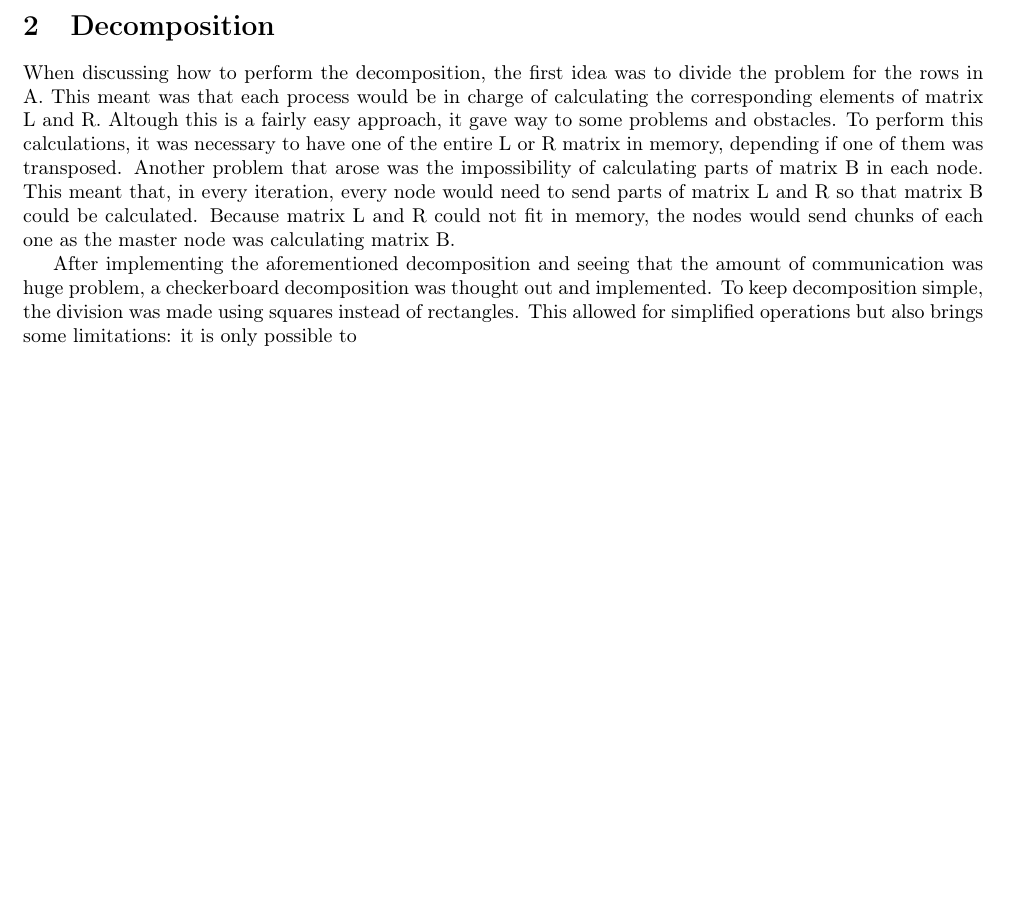
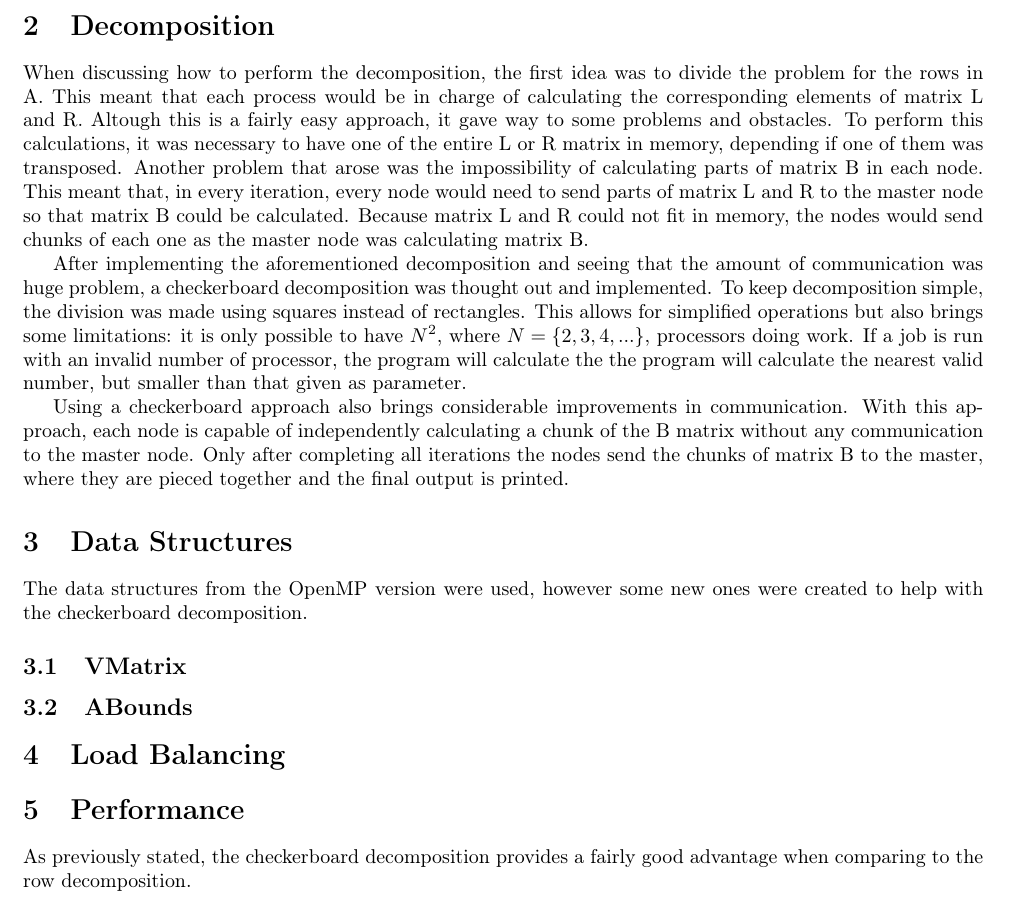
Before and after one commit to mendess/CPD, a LaTeX document (report/Report_final.tex): part of the page, cut so that both start at the same text, the shorter picture padded with empty space. Compiled offline with pdfLaTeX.

Commit message:
more decomp, prepare sections
closing one page

```diff
--- a/report/Report_final.tex
+++ b/report/Report_final.tex
@@ -32,22 +32,56 @@ the calculations. %is this totally right?
 
 \section{Decomposition}
 When discussing how to perform the decomposition, the first idea was to divide the problem
-for the rows in A. This meant was that each process would be in charge of
-calculating the corresponding elements of matrix L and R. Altough this is a fairly easy
+for the rows in A. This meant that each process would be in charge of calculating the
+corresponding elements of matrix L and R. Altough this is a fairly easy
 approach, it gave way to some problems and obstacles. To perform this calculations,
 it was necessary to have one of the entire L or R matrix in memory, depending if one
 of them was transposed. %explain better
 Another problem that arose was the impossibility of calculating parts of matrix B in
 each node. This meant that, in every iteration, every node would need to send parts of
-matrix L and R so that matrix B could be calculated. Because matrix L and R could not fit
-in memory, the nodes would send chunks of each one as the master node was calculating
-matrix B. %reword to explicity say that there was a lot of communication
+matrix L and R to the master node so that matrix B could be calculated. Because
+matrix L and R could not fit in memory, the nodes would send chunks of each one as
+the master node was calculating matrix B.
+%reword to explicity say that there was a lot of communication
 
 After implementing the aforementioned decomposition and seeing that the amount of
 communication was huge problem, a checkerboard decomposition was thought out and
 implemented. To keep decomposition simple, the division was made using squares
-instead of rectangles. This allowed for simplified operations %talk about MPI_AllReduce
-but also brings some limitations: it is only possible to
+instead of rectangles. This allows for simplified operations %talk about MPI_AllReduce
+but also brings some limitations: it is only possible to have $N^{2}$, where
+$N = \{2, 3, 4, ...\}$, processors doing work. If a job is run with an invalid number
+of processor, the program will calculate the the program will calculate the nearest
+valid number, but smaller than that given as parameter.
+
+%missing: calc L R
+
+Using a checkerboard approach also brings considerable improvements in communication.
+With this approach, each node is capable of independently calculating a chunk of the
+B matrix without any communication to the master node. Only after completing all
+iterations the nodes send the chunks of matrix B to the master, where they are
+pieced together and the final output is printed.
+%talk more about the mechanisms because i forgot some parts :\
+
+\section{Data Structures}
+The data structures from the OpenMP version were used, however some new ones were
+created to help with the checkerboard decomposition.
+\subsection{VMatrix}
+
+\subsection{ABounds}
+
+
+\section{Load Balancing}
+%is it worth talking? because even if we split in squares, there could be more non-zero
+%elems in some
+
+\section{Performance}
+As previously stated, the checkerboard decomposition provides a fairly good advantage
+when comparing to the row decomposition.
+%... compare with serial and maybe openmp?
+
+
+
+%talk somewhere about not using openmp
 
 
 %You must eventually submit the sequential and both parallel versions of your program (please use the
```
